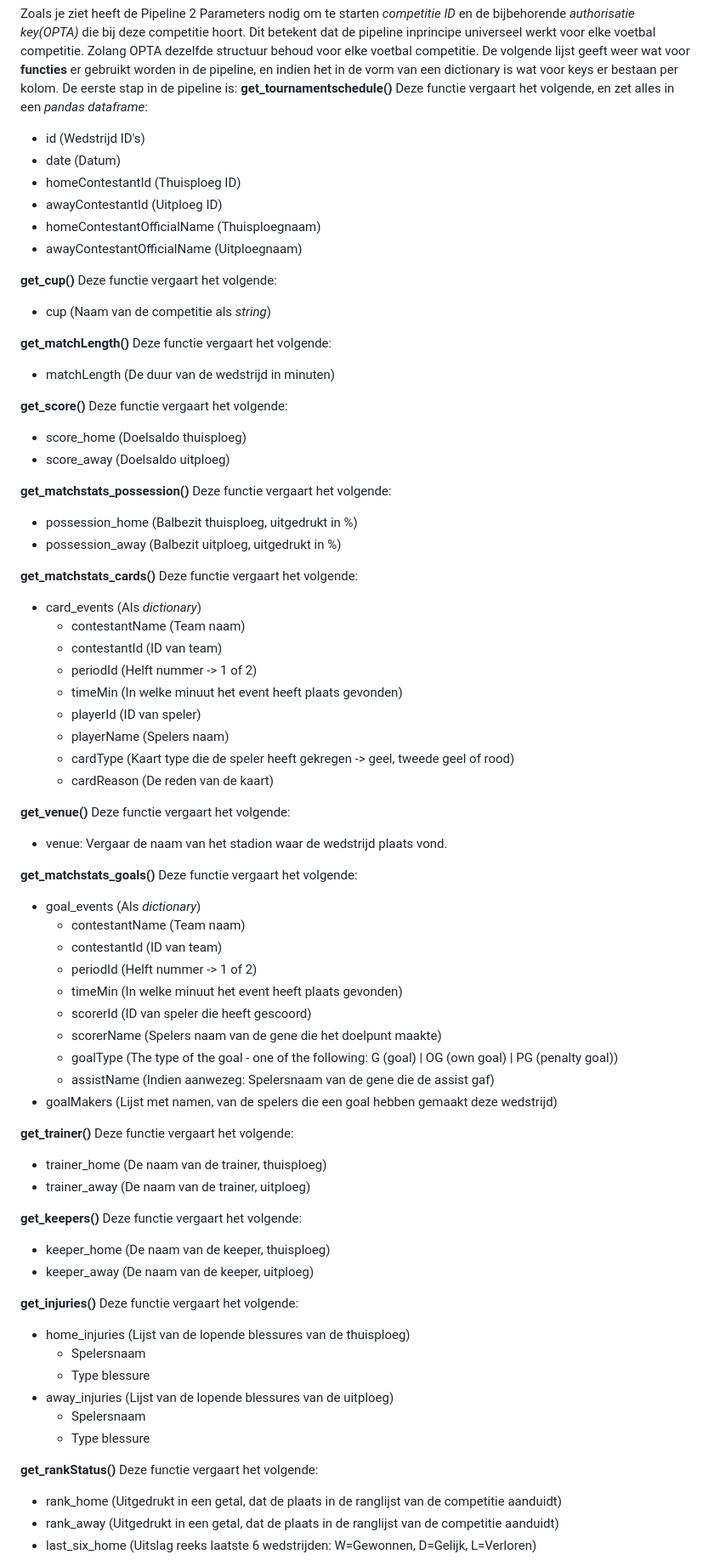
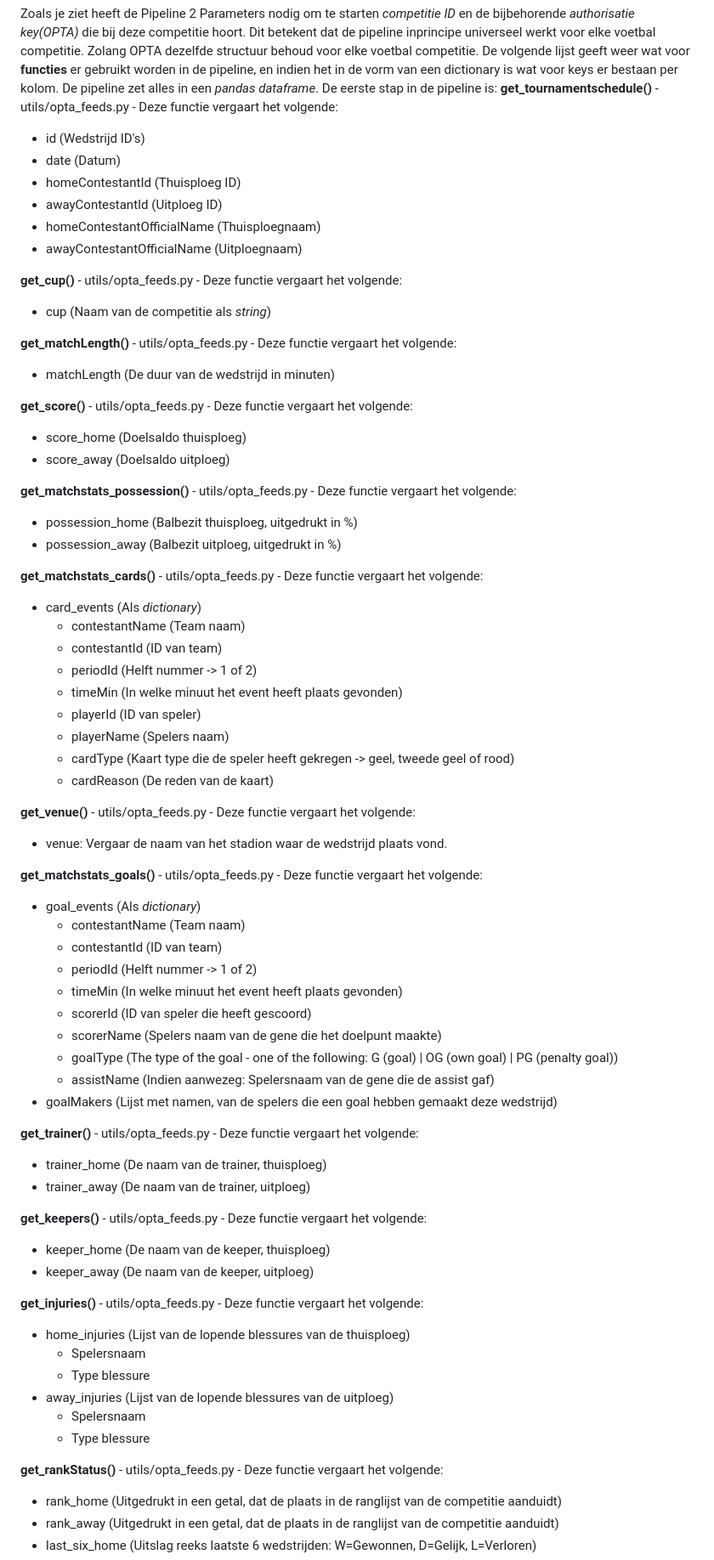
Before and after one commit to marc-aurai/Streamlit_template, a Markdown page: docs/README.md, the part around the change printed below. Shown: that part at 85% size. Rendered like a GitHub page.

Commit message:
Update docsify

```diff
--- a/docs/README.md
+++ b/docs/README.md
@@ -130,8 +130,9 @@ De pipeline is opgebouwd als volgt: </br>
 Zoals je ziet heeft de Pipeline 2 Parameters nodig om te starten *competitie ID* en de bijbehorende *authorisatie key(OPTA)* die bij deze competitie hoort. </br>
 Dit betekent dat de pipeline inprincipe universeel werkt voor elke voetbal competitie. Zolang OPTA dezelfde structuur behoud voor elke voetbal competitie. </br>
 De volgende lijst geeft weer wat voor <b>functies</b> er gebruikt worden in de pipeline, en indien het in de vorm van een dictionary is wat voor <o>keys</o> er bestaan per kolom. </br>
+De pipeline zet alles in een *pandas dataframe*. </br>
 De eerste stap in de pipeline is: </br>
-**<b>get_tournamentschedule()</b>** Deze functie vergaart het volgende, en zet alles in een *pandas dataframe*:
+**<b>get_tournamentschedule()</b>** - <g>utils/opta_feeds.py</g> - Deze functie vergaart het volgende:
 - id (Wedstrijd ID's)
 - date (Datum)
 - homeContestantId (Thuisploeg ID)
@@ -139,21 +140,21 @@ De eerste stap in de pipeline is: </br>
 - homeContestantOfficialName (Thuisploegnaam)
 - awayContestantOfficialName (Uitploegnaam)
 
-**<b>get_cup()</b>** Deze functie vergaart het volgende:
+**<b>get_cup()</b>** - <g>utils/opta_feeds.py</g> - Deze functie vergaart het volgende:
 - cup (Naam van de competitie als *string*)
 
-**<b>get_matchLength()</b>** Deze functie vergaart het volgende:
+**<b>get_matchLength()</b>** - <g>utils/opta_feeds.py</g> - Deze functie vergaart het volgende:
 - matchLength (De duur van de wedstrijd in minuten)
 
-**<b>get_score()</b>** Deze functie vergaart het volgende:
+**<b>get_score()</b>** - <g>utils/opta_feeds.py</g> - Deze functie vergaart het volgende:
 - score_home (Doelsaldo thuisploeg)
 - score_away (Doelsaldo uitploeg)
 
-**<b>get_matchstats_possession()</b>** Deze functie vergaart het volgende:
+**<b>get_matchstats_possession()</b>** - <g>utils/opta_feeds.py</g> - Deze functie vergaart het volgende:
 - possession_home (Balbezit thuisploeg, uitgedrukt in %)
 - possession_away (Balbezit uitploeg, uitgedrukt in %)
 
-**<b>get_matchstats_cards()</b>** Deze functie vergaart het volgende:
+**<b>get_matchstats_cards()</b>** - <g>utils/opta_feeds.py</g> - Deze functie vergaart het volgende:
 - card_events (Als *dictionary*)
     - <o>contestantName</o> (Team naam)
     - <o>contestantId</o> (ID van team)
@@ -164,10 +165,10 @@ De eerste stap in de pipeline is: </br>
     - <o>cardType</o> (Kaart type die de speler heeft gekregen -> geel, tweede geel of rood)
     - <o>cardReason</o> (De reden van de kaart)
 
-**<b>get_venue()</b>** Deze functie vergaart het volgende:
+**<b>get_venue()</b>** - <g>utils/opta_feeds.py</g> - Deze functie vergaart het volgende:
 - venue: Vergaar de naam van het stadion waar de wedstrijd plaats vond.
 
-**<b>get_matchstats_goals()</b>** Deze functie vergaart het volgende:
+**<b>get_matchstats_goals()</b>** - <g>utils/opta_feeds.py</g> - Deze functie vergaart het volgende:
 - goal_events (Als *dictionary*)
     - <o>contestantName</o> (Team naam)
     - <o>contestantId</o> (ID van team)
@@ -179,15 +180,15 @@ De eerste stap in de pipeline is: </br>
     - <o>assistName</o> (Indien aanwezeg: Spelersnaam van de gene die de assist gaf)
 - goalMakers (Lijst met namen, van de spelers die een goal hebben gemaakt deze wedstrijd)
 
-**<b>get_trainer()</b>** Deze functie vergaart het volgende:
+**<b>get_trainer()</b>** - <g>utils/opta_feeds.py</g> - Deze functie vergaart het volgende:
 - trainer_home (De naam van de trainer, thuisploeg)
 - trainer_away (De naam van de trainer, uitploeg)
 
-**<b>get_keepers()</b>** Deze functie vergaart het volgende:
+**<b>get_keepers()</b>** - <g>utils/opta_feeds.py</g> - Deze functie vergaart het volgende:
 - keeper_home (De naam van de keeper, thuisploeg)
 - keeper_away (De naam van de keeper, uitploeg)
 
-**<b>get_injuries()</b>** Deze functie vergaart het volgende:
+**<b>get_injuries()</b>** - <g>utils/opta_feeds.py</g> - Deze functie vergaart het volgende:
 - home_injuries (Lijst van de lopende blessures van de thuisploeg)
     - <o>Spelersnaam</o>
     - <o>Type blessure</o>
@@ -195,7 +196,7 @@ De eerste stap in de pipeline is: </br>
     - <o>Spelersnaam</o>
     - <o>Type blessure</o>
 
-**<b>get_rankStatus()</b>** Deze functie vergaart het volgende:
+**<b>get_rankStatus()</b>** - <g>utils/opta_feeds.py</g> - Deze functie vergaart het volgende:
 - rank_home (Uitgedrukt in een getal, dat de plaats in de ranglijst van de competitie aanduidt)
 - rank_away (Uitgedrukt in een getal, dat de plaats in de ranglijst van de competitie aanduidt)
 - last_six_home (Uitslag reeks laatste 6 wedstrijden: W=Gewonnen, D=Gelijk, L=Verloren)
```
Also changed, not shown: other parts of docs/README.md (+8 -8 lines).
